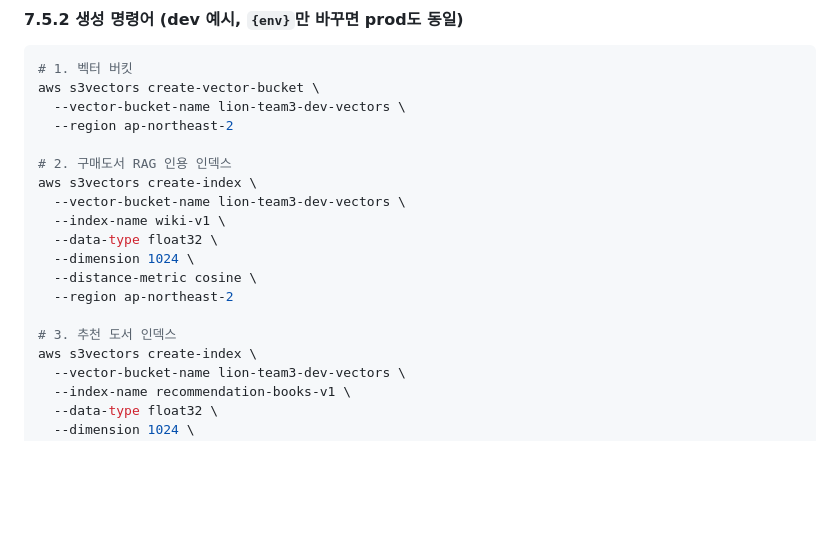
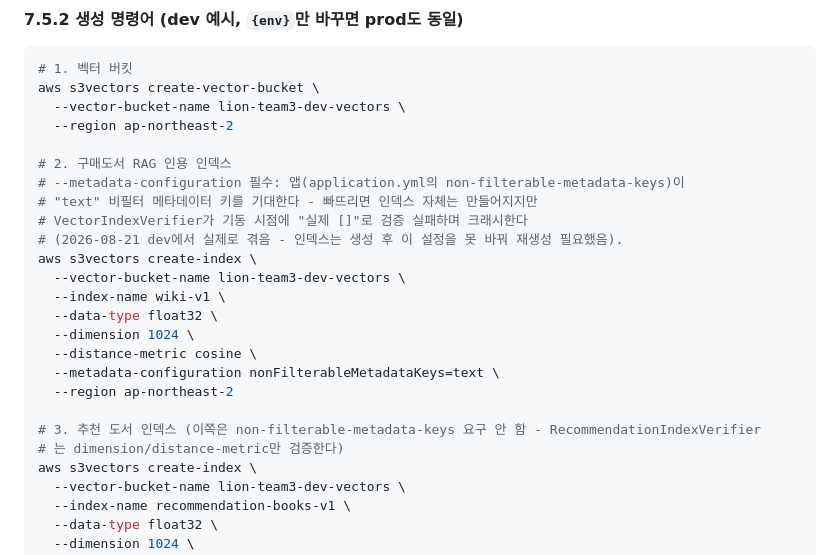
Before and after one commit to Burrun/book-eating-lion-dev, a Markdown page: terraform/인프라구성명세.md, the part around the change. Rendered like a GitHub page; blank space fills up the shorter version.

Commit message:
docs(terraform): §7.5 wiki-v1 생성 예시에 누락된 --metadata-configuration 추가
앱이 기대하는 non-filterable-metadata-keys=text 설정 없이 인덱스를 만들면
생성은 되지만 VectorIndexVerifier가 기동 시점에 크래시한다 - 인덱스는
생성 후 이 설정을 바꿀 수 없어 재생성이 필요했다(#68에서 실제로 겪음).
가이드를 따라가는 사람이 같은 재작업을 안 겪게 예시 명령어에 반영.

Co-Authored-By: Claude Sonnet 5 <noreply@anthropic.com>

```diff
--- a/terraform/인프라구성명세.md
+++ b/terraform/인프라구성명세.md
@@ -236,15 +236,21 @@ aws s3vectors create-vector-bucket \
   --region ap-northeast-2
 
 # 2. 구매도서 RAG 인용 인덱스
+# --metadata-configuration 필수: 앱(application.yml의 non-filterable-metadata-keys)이
+# "text" 비필터 메타데이터 키를 기대한다 - 빠뜨리면 인덱스 자체는 만들어지지만
+# VectorIndexVerifier가 기동 시점에 "실제 []"로 검증 실패하며 크래시한다
+# (2026-08-21 dev에서 실제로 겪음 - 인덱스는 생성 후 이 설정을 못 바꿔 재생성 필요했음).
 aws s3vectors create-index \
   --vector-bucket-name lion-team3-dev-vectors \
   --index-name wiki-v1 \
   --data-type float32 \
   --dimension 1024 \
   --distance-metric cosine \
+  --metadata-configuration nonFilterableMetadataKeys=text \
   --region ap-northeast-2
 
-# 3. 추천 도서 인덱스
+# 3. 추천 도서 인덱스 (이쪽은 non-filterable-metadata-keys 요구 안 함 - RecommendationIndexVerifier
+# 는 dimension/distance-metric만 검증한다)
 aws s3vectors create-index \
   --vector-bucket-name lion-team3-dev-vectors \
   --index-name recommendation-books-v1 \
```
